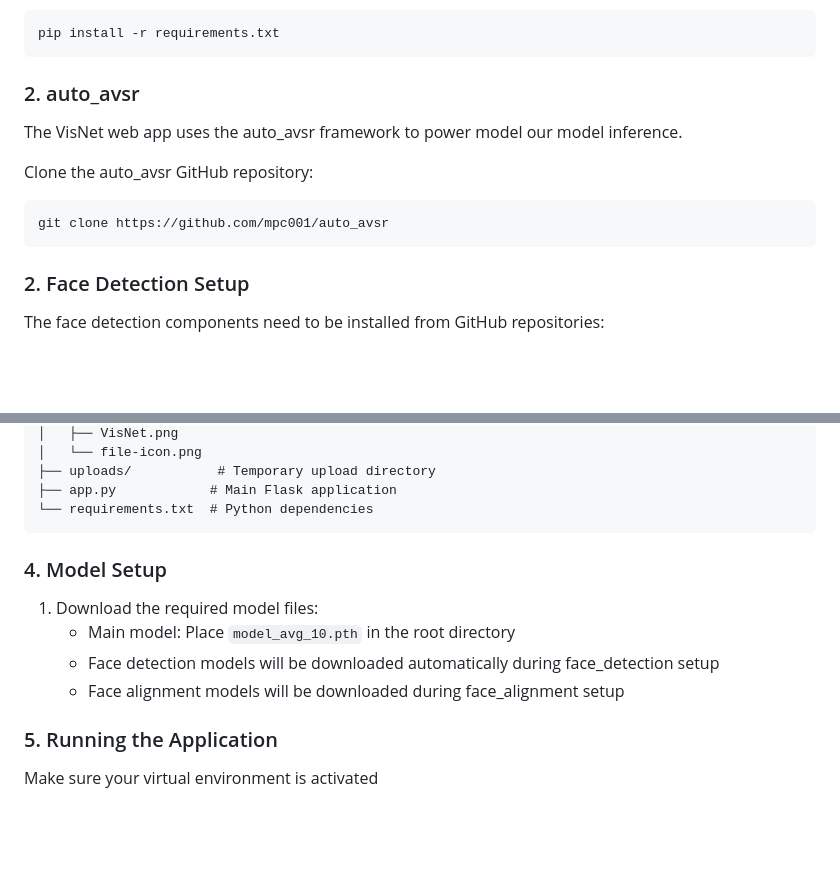
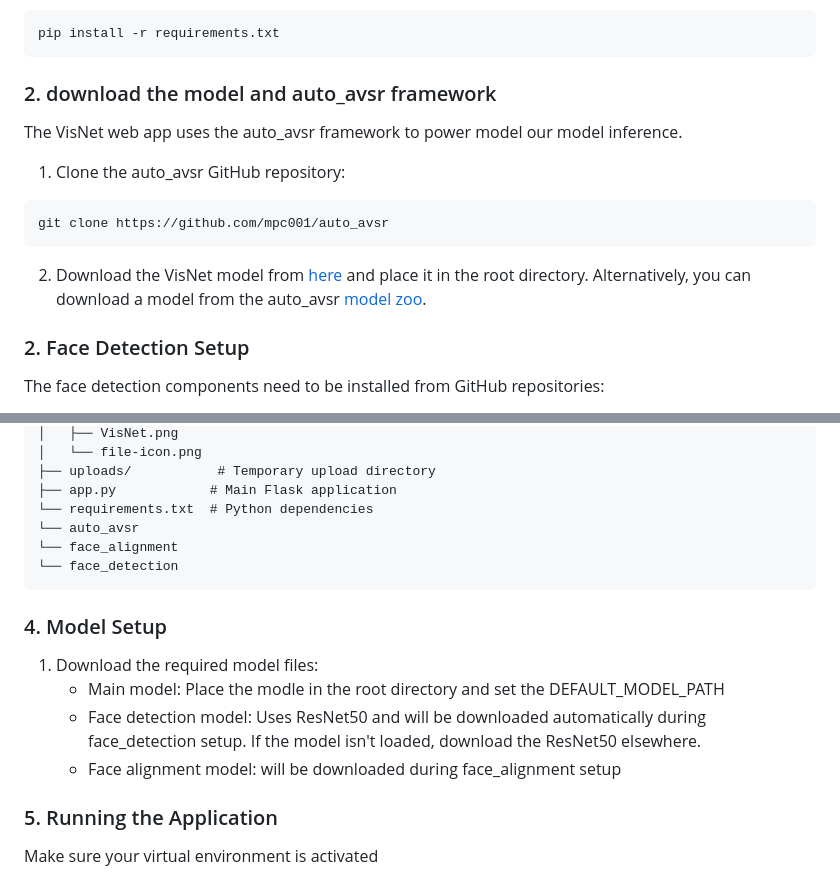
Before and after one commit to JamYeet/VisNet, a Markdown page: README.md, 2 parts joined by grey strips. GitHub-like rendering; blank space fills up the shorter version.

Commit message:
Updated README with further instructions

````diff
--- a/README.md
+++ b/README.md
@@ -27,15 +27,17 @@ Install required packages
 pip install -r requirements.txt
 ```
 
-### 2. auto_avsr
+### 2. download the model and auto_avsr framework
 
 The VisNet web app uses the auto_avsr framework to power model our model inference.
 
-Clone the auto_avsr GitHub repository:
+1. Clone the auto_avsr GitHub repository:
 
 ```bash
 git clone https://github.com/mpc001/auto_avsr
 ```
+
+2. Download the VisNet model from [here](https://drive.google.com/file/d/1C1gzm1Gn02AVsPN-ERl3gBqNWcAR7CMd/view?usp=drive_link) and place it in the root directory. Alternatively, you can download a model from the auto_avsr [model zoo](https://github.com/mpc001/auto_avsr?tab=readme-ov-file#model-zoo).
 
 ### 2. Face Detection Setup
 
@@ -90,13 +92,17 @@ root/
 ├── uploads/           # Temporary upload directory
 ├── app.py            # Main Flask application
 └── requirements.txt  # Python dependencies
+└── auto_avsr
+└── face_alignment
+└── face_detection
 ```
 
 ### 4. Model Setup
 1. Download the required model files:
-   - Main model: Place `model_avg_10.pth` in the root directory
-   - Face detection models will be downloaded automatically during face_detection setup
-   - Face alignment models will be downloaded during face_alignment setup
+   - Main model: Place the modle in the root directory and set the DEFAULT_MODEL_PATH
+   - Face detection model: Uses ResNet50 and will be downloaded automatically during face_detection setup.
+     If the model isn't loaded, download the ResNet50 elsewhere.
+   - Face alignment model: will be downloaded during face_alignment setup
 
 ### 5. Running the Application
 
````
